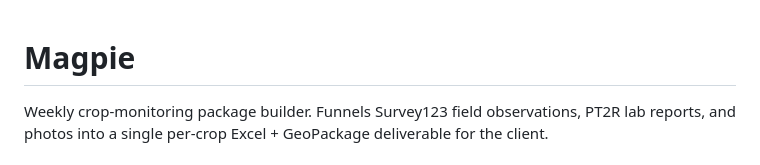
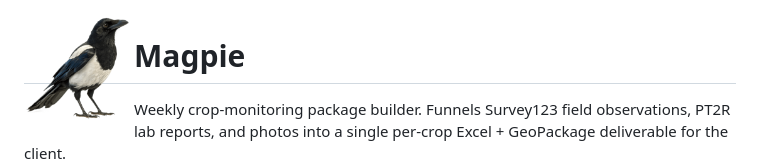
Before and after one commit to Dozer3530/Magpie, a Markdown page: README.md, the part around the change. GitHub-like rendering; pictures changed too: assets/logo.png (added).

Commit message:
Add Magpie logo (assets/logo.png) and display it in README
Source image flipped horizontally so the bird faces inward toward the
project title, matching the typical logo-left convention.

```diff
--- a/README.md
+++ b/README.md
@@ -1,3 +1,5 @@
+<img src="assets/logo.png" align="left" width="110" alt="Magpie logo" />
+
 # Magpie
 
 Weekly crop-monitoring package builder. Funnels Survey123 field observations,
```
